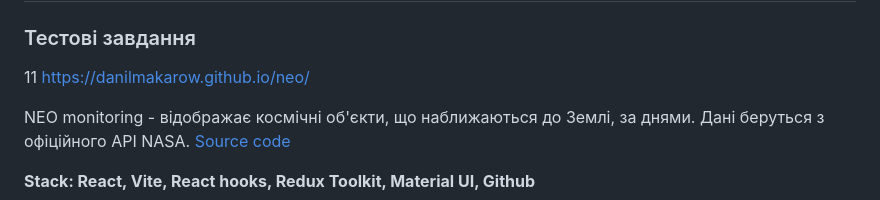
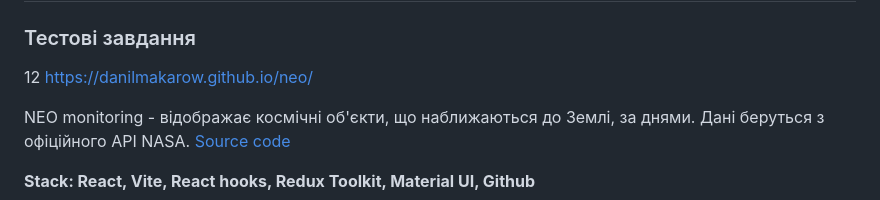
Before and after one commit to danilmakarow/Completed-pages, a Markdown page: README.md, the part around the change. Rendered like a GitHub page.

```diff
--- a/README.md
+++ b/README.md
@@ -2,7 +2,7 @@
 
 ### Тестові завдання
 
-11  https://danilmakarow.github.io/neo/
+12  https://danilmakarow.github.io/neo/
 
 NEO monitoring - відображає космічні об'єкти, що наближаються до Землі, за днями. Дані беруться з офіційного API NASA.
 <a href="https://github.com/danilmakarow/neo">Source code</a>
```
